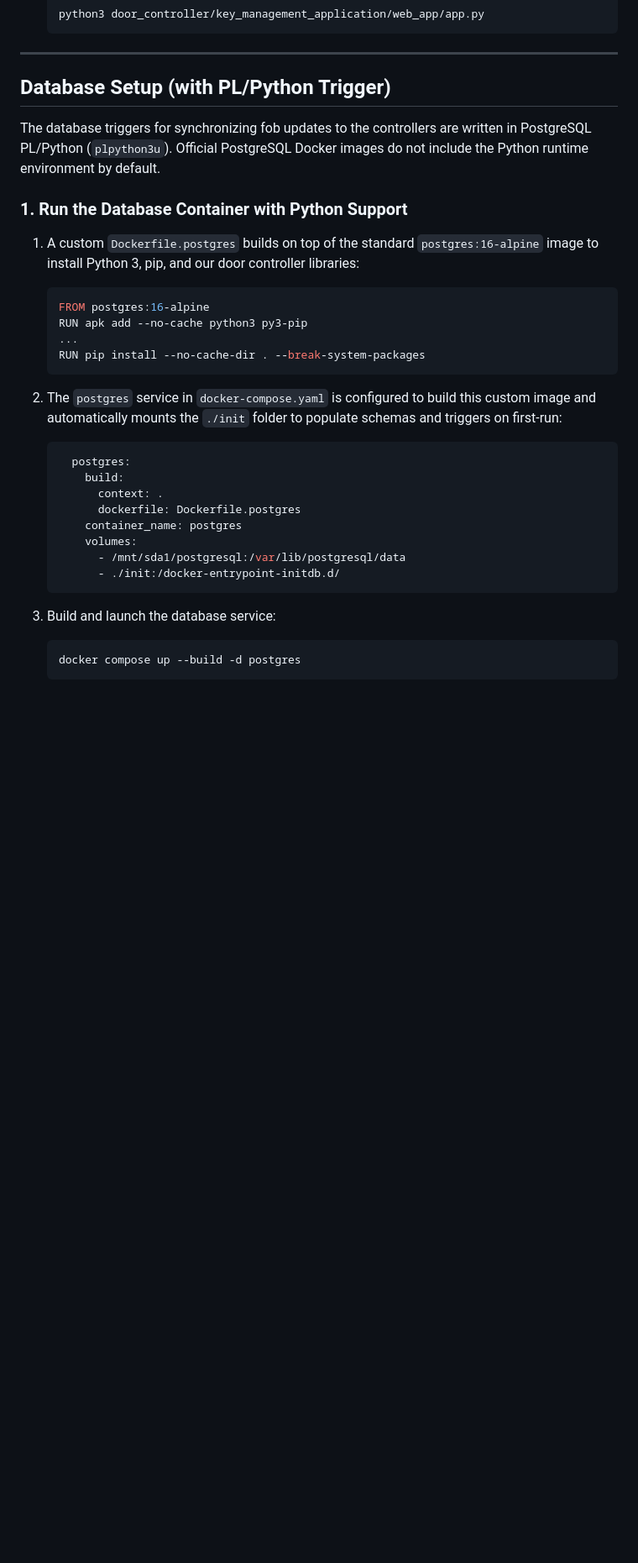
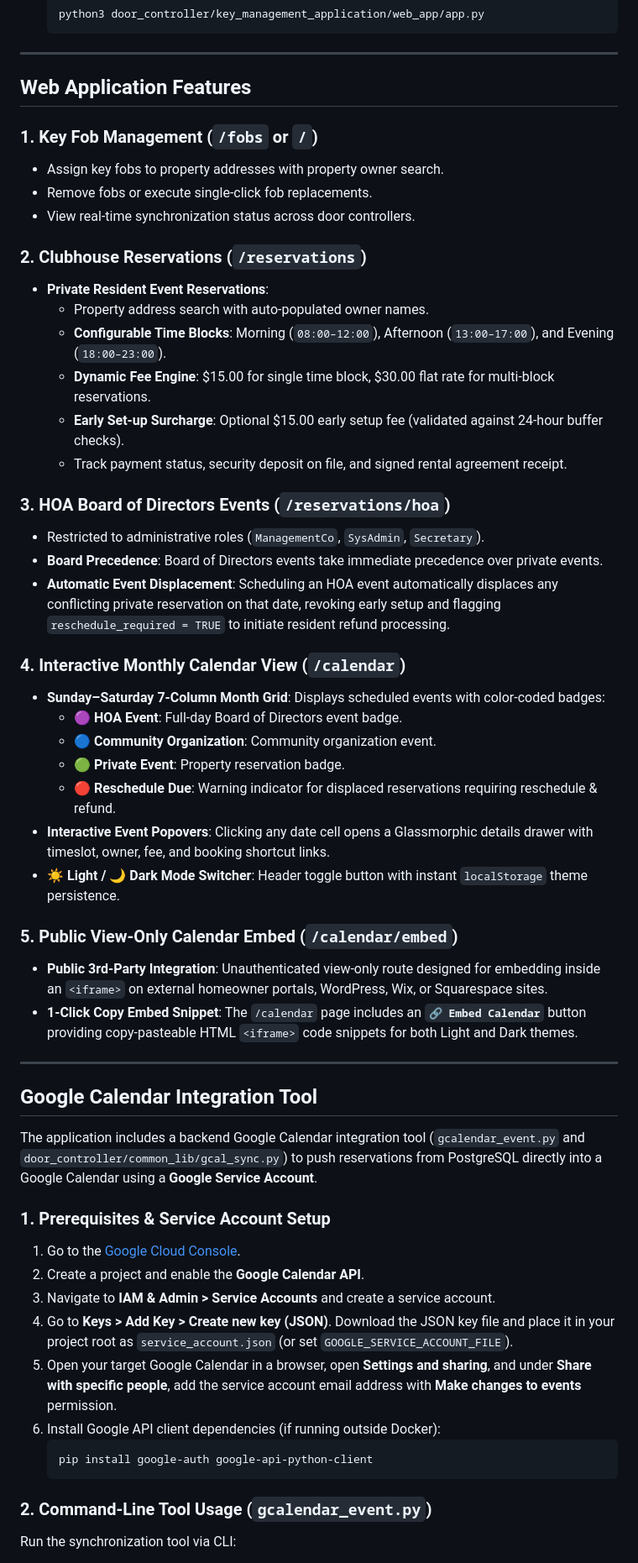
Before and after one commit to ebpowell/BeSeenDoorController, a Markdown page: README.md, the part around one of its changes. Shown at 84% size. GitHub-like rendering; blank space fills up the shorter version.

Commit message:
Update README with calendar features, database changes, and Google Calendar integration documentation

````diff
--- a/README.md
+++ b/README.md
@@ -27,34 +27,58 @@ If you wish to run the Flask application directly in your host environment using
 
 ---
 
-## Database Setup (with PL/Python Trigger)
+## Web Application Features
 
-The database triggers for synchronizing fob updates to the controllers are written in PostgreSQL PL/Python (`plpython3u`). Official PostgreSQL Docker images do not include the Python runtime environment by default.
+### 1. Key Fob Management (`/fobs` or `/`)
+- Assign key fobs to property addresses with property owner search.
+- Remove fobs or execute single-click fob replacements.
+- View real-time synchronization status across door controllers.
 
-### 1. Run the Database Container with Python Support
+### 2. Clubhouse Reservations (`/reservations`)
+- **Private Resident Event Reservations**:
+  - Property address search with auto-populated owner names.
+  - **Configurable Time Blocks**: Morning (`08:00–12:00`), Afternoon (`13:00–17:00`), and Evening (`18:00–23:00`).
+  - **Dynamic Fee Engine**: $15.00 for single time block, $30.00 flat rate for multi-block reservations.
+  - **Early Set-up Surcharge**: Optional $15.00 early setup fee (validated against 24-hour buffer checks).
+  - Track payment status, security deposit on file, and signed rental agreement receipt.
 
-1. A custom `Dockerfile.postgres` builds on top of the standard `postgres:16-alpine` image to install Python 3, pip, and our door controller libraries:
-   ```dockerfile
-   FROM postgres:16-alpine
-   RUN apk add --no-cache python3 py3-pip
-   ...
-   RUN pip install --no-cache-dir . --break-system-packages
+### 3. HOA Board of Directors Events (`/reservations/hoa`)
+- Restricted to administrative roles (`ManagementCo`, `SysAdmin`, `Secretary`).
+- **Board Precedence**: Board of Directors events take immediate precedence over private events.
+- **Automatic Event Displacement**: Scheduling an HOA event automatically displaces any conflicting private reservation on that date, revoking early setup and flagging `reschedule_required = TRUE` to initiate resident refund processing.
+
+### 4. Interactive Monthly Calendar View (`/calendar`)
+- **Sunday–Saturday 7-Column Month Grid**: Displays scheduled events with color-coded badges:
+  - 🟣 **HOA Event**: Full-day Board of Directors event badge.
+  - 🔵 **Community Organization**: Community organization event.
+  - 🟢 **Private Event**: Property reservation badge.
+  - 🔴 **Reschedule Due**: Warning indicator for displaced reservations requiring reschedule & refund.
+- **Interactive Event Popovers**: Clicking any date cell opens a Glassmorphic details drawer with timeslot, owner, fee, and booking shortcut links.
+- **☀️ Light / 🌙 Dark Mode Switcher**: Header toggle button with instant `localStorage` theme persistence.
+
+### 5. Public View-Only Calendar Embed (`/calendar/embed`)
+- **Public 3rd-Party Integration**: Unauthenticated view-only route designed for embedding inside an `<iframe>` on external homeowner portals, WordPress, Wix, or Squarespace sites.
+- **1-Click Copy Embed Snippet**: The `/calendar` page includes an **`🔗 Embed Calendar`** button providing copy-pasteable HTML `<iframe>` code snippets for both Light and Dark themes.
+
+---
+
+## Google Calendar Integration Tool
+
+The application includes a backend Google Calendar integration tool (`gcalendar_event.py` and `door_controller/common_lib/gcal_sync.py`) to push reservations from PostgreSQL directly into a Google Calendar using a **Google Service Account**.
+
+### 1. Prerequisites & Service Account Setup
+
+1. Go to the [Google Cloud Console](https://console.cloud.google.com/).
+2. Create a project and enable the **Google Calendar API**.
+3. Navigate to **IAM & Admin > Service Accounts** and create a service account.
+4. Go to **Keys > Add Key > Create new key (JSON)**. Download the JSON key file and place it in your project root as `service_account.json` (or set `GOOGLE_SERVICE_ACCOUNT_FILE`).
+5. Open your target Google Calendar in a browser, open **Settings and sharing**, and under **Share with specific people**, add the service account email address with **Make changes to events** permission.
+6. Install Google API client dependencies (if running outside Docker):
+   ```bash
+   pip install google-auth google-api-python-client
    ```
 
-2. The `postgres` service in `docker-compose.yaml` is configured to build this custom image and automatically mounts the `./init` folder to populate schemas and triggers on first-run:
-   ```yaml
-     postgres:
-       build:
-         context: .
-         dockerfile: Dockerfile.postgres
-       container_name: postgres
-       volumes:
-         - /mnt/sda1/postgresql:/var/lib/postgresql/data
-         - ./init:/docker-entrypoint-initdb.d/
-   ```
+### 2. Command-Line Tool Usage (`gcalendar_event.py`)
 
-3. Build and launch the database service:
-   ```bash
-   docker compose up --build -d postgres
-   ```
+Run the synchronization tool via CLI:
 
````
Also changed, not shown: other parts of README.md (+78 -239 lines).
